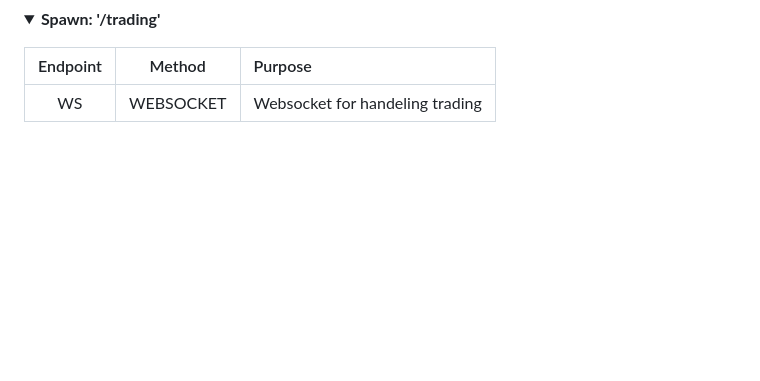
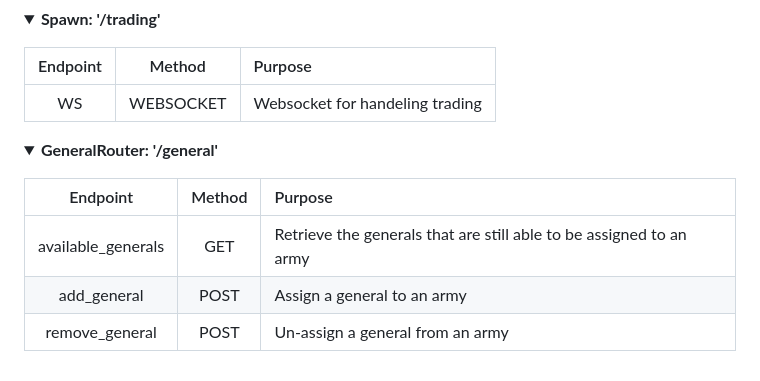
Before and after one commit to PPDBTeam6-2023-2024/Solarin, a Markdown page: docs/backend/endpoints.md, the part around the change. Rendered like a GitHub page; folded sections open; blank space fills up the shorter version.

```diff
--- a/docs/backend/endpoints.md
+++ b/docs/backend/endpoints.md
@@ -149,3 +149,16 @@ This router will handle the communication about Armies and their actions
 
 </p>
 </details>
+
+<details>
+<summary><strong>GeneralRouter: '/general'</strong></summary>
+<p>
+
+|      Endpoint      | Method | Purpose                                                             |
+|:------------------:|:------:|:--------------------------------------------------------------------|
+| available_generals |  GET   | Retrieve the generals that are still able to be assigned to an army |
+|    add_general     |  POST  | Assign a general to an army                                         |
+|   remove_general   |  POST  | Un-assign a general from an army                                    |
+
+</p>
+</details>
```
Also changed, not shown: docs/backend/database_access.md (+15 -14 lines), docs/backend/database_model.md (+20 -15 lines), docs/backend/general_modifiers.md (added, +12 -0 lines), docs/frontend/general_view.md (added, +11 -0 lines), docs/images/general_view.png (added), 3 other files.
